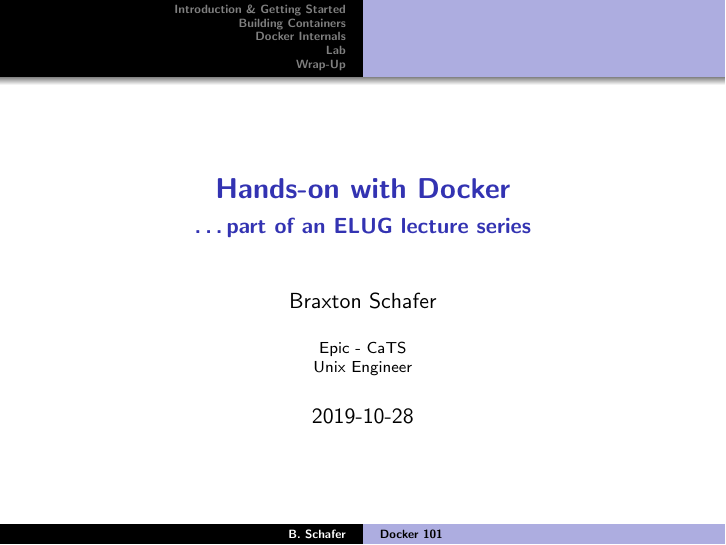
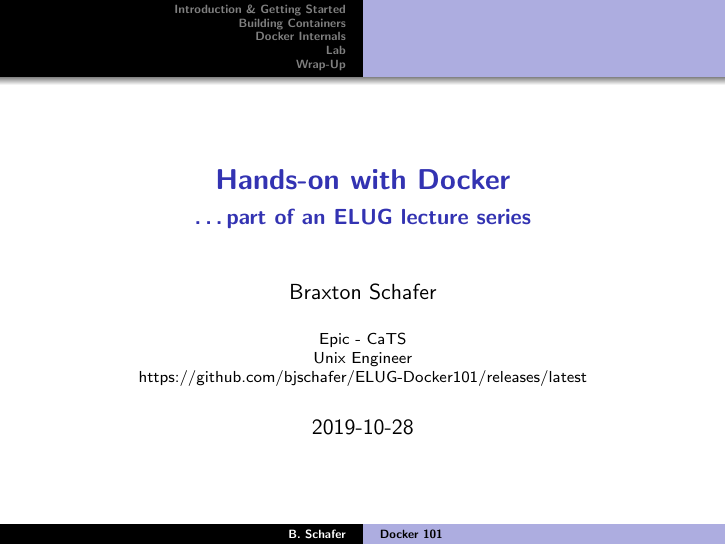
Before and after one commit to bjschafer/ELUG-Docker101, LaTeX slides (presentation.tex): page 1 of 16. Compiled offline with pdfLaTeX.

Commit message:
Add self-link

```diff
--- a/presentation.tex
+++ b/presentation.tex
@@ -23,7 +23,7 @@
 \subtitle{\ldots part of an ELUG lecture series}
 \author[B. Schafer]{Braxton Schafer} % between [] is short name, between {} is long name
 \date{2019-10-28} % Here you can also just type something, e.g. October 10, 2017
-\institute[Epic]{Epic - CaTS \\ Unix Engineer}
+\institute[Epic]{Epic - CaTS \\ Unix Engineer \\ https://github.com/bjschafer/ELUG-Docker101/releases/latest}
 
 %----------------------------------
 % ACTUAL PRESENTATION STARTS HERE
```
